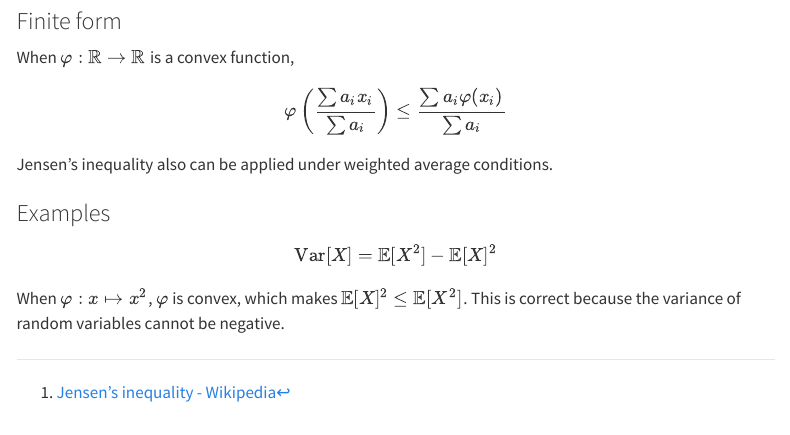
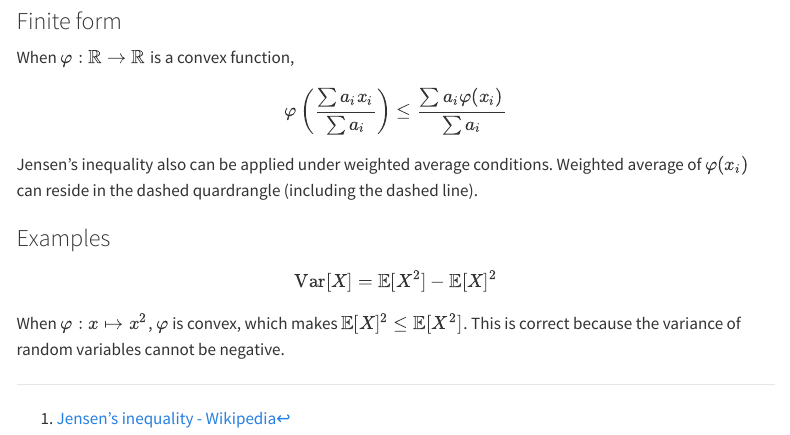
Before and after one commit to ohshane/ohshane.github.io, a Quarto document (posts/JensensInequality.qmd): the page in a window 1100 px wide, from 1200 px down. Rendered offline with R 4.5, knitr and Pandoc in place of Quarto, with nearby package versions; a font, style sheet, LaTeX package, included part or bibliography that could not be used is replaced or left out; menus at the side of the page are left out.

Commit message:
modified:   JensensInequality.qmd

```diff
--- a/posts/JensensInequality.qmd
+++ b/posts/JensensInequality.qmd
@@ -56,6 +56,7 @@ $$
 $$
 
 Jensen's inequality also can be applied under weighted average conditions.
+Weighted average of $\varphi(x_i)$ can reside in the dashed quardrangle (including the dashed line).
 
 ### Examples
 
```
